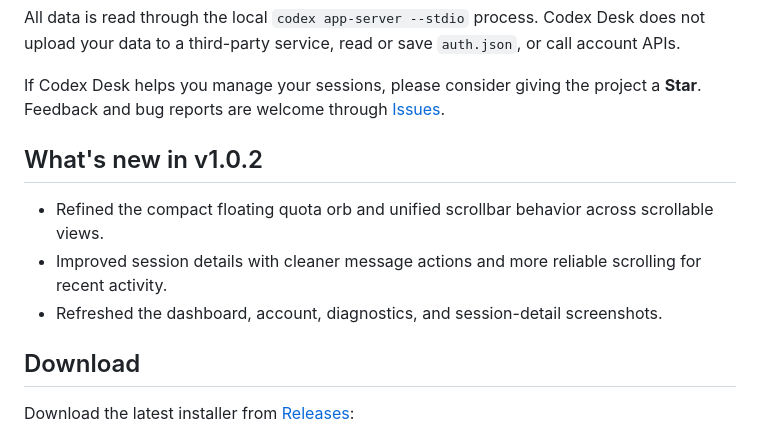
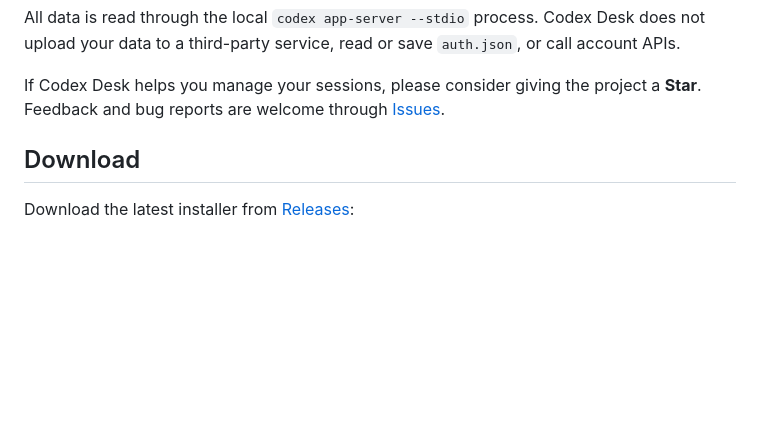
Before and after one commit to xiaotao-xiaotao/codex-desk, a Markdown page: README.md, the part around the change. Rendered like a GitHub page; blank space fills up the shorter version.

Commit message:
feat: 删除过时的 v1.0.2 版本更新内容

```diff
--- a/README.md
+++ b/README.md
@@ -17,12 +17,6 @@ Codex Desk is a privacy-first desktop control center for Codex CLI. It keeps a f
 All data is read through the local `codex app-server --stdio` process. Codex Desk does not upload your data to a third-party service, read or save `auth.json`, or call account APIs.
 
 If Codex Desk helps you manage your sessions, please consider giving the project a **Star**. Feedback and bug reports are welcome through [Issues](https://github.com/xiaotao-xiaotao/codex-desk/issues).
-
-## What's new in v1.0.2
-
-- Refined the compact floating quota orb and unified scrollbar behavior across scrollable views.
-- Improved session details with cleaner message actions and more reliable scrolling for recent activity.
-- Refreshed the dashboard, account, diagnostics, and session-detail screenshots.
 
 ## Download
 
```
